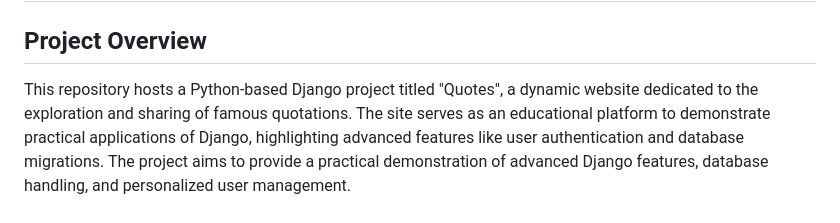
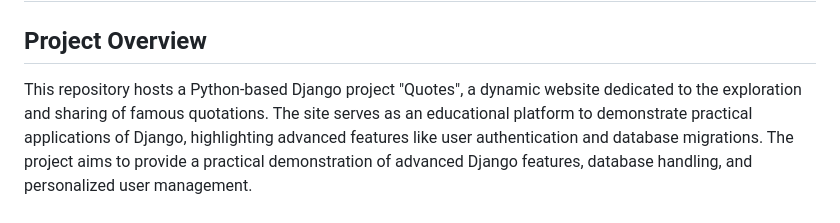
Before and after one commit to alex-nuclearboy/goit-python-web-hw10, a Markdown page: README.md, the part around the change. GitHub-like rendering.

```diff
--- a/README.md
+++ b/README.md
@@ -2,7 +2,7 @@
 
 ## Project Overview
 
-This repository hosts a Python-based Django project titled "Quotes", a dynamic website dedicated to the exploration and sharing of famous quotations.
+This repository hosts a Python-based Django project "Quotes", a dynamic website dedicated to the exploration and sharing of famous quotations.
 The site serves as an educational platform to demonstrate practical applications of Django, highlighting advanced features like user authentication and database migrations.
 The project aims to provide a practical demonstration of advanced Django features, database handling, and personalized user management.
 
```
